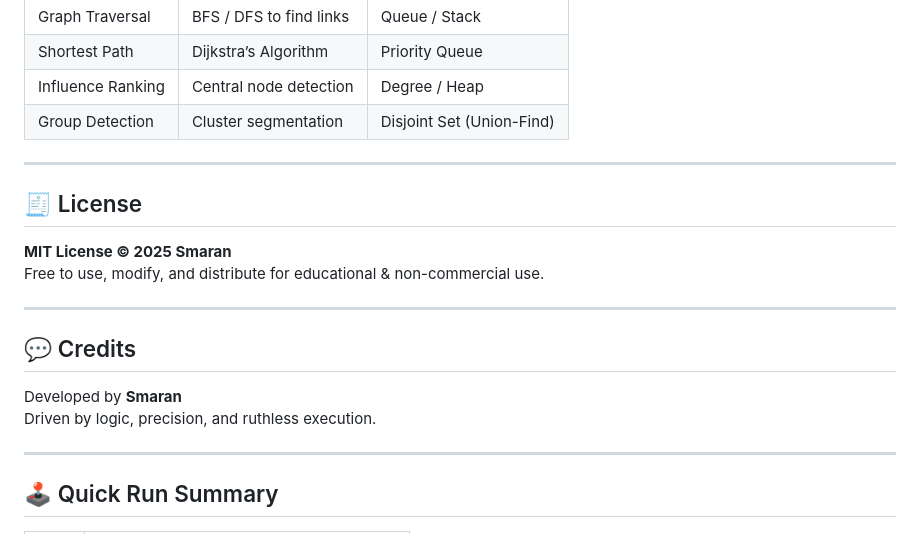
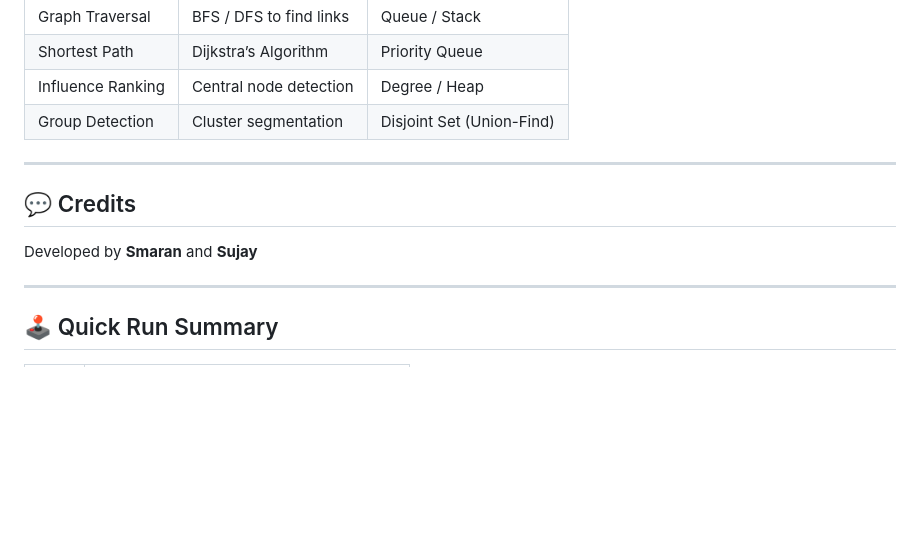
Before and after one commit to smaran-jaianand/raveneye-CDS, a Markdown page: README.md, the part around the change. Drawn GitHub-style; blank space fills up the shorter version.

Commit message:
Updated README v2

```diff
--- a/README.md
+++ b/README.md
@@ -169,17 +169,9 @@ target_link_libraries(${PROJECT_NAME} PRIVATE Qt6::Widgets)
 
 ---
 
-## 🧾 License
-
-**MIT License © 2025 Smaran**
-Free to use, modify, and distribute for educational & non-commercial use.
-
----
-
 ## 💬 Credits
 
-Developed by **Smaran**
-Driven by logic, precision, and ruthless execution.
+Developed by **Smaran** and **Sujay**
 
 ---
 
```
